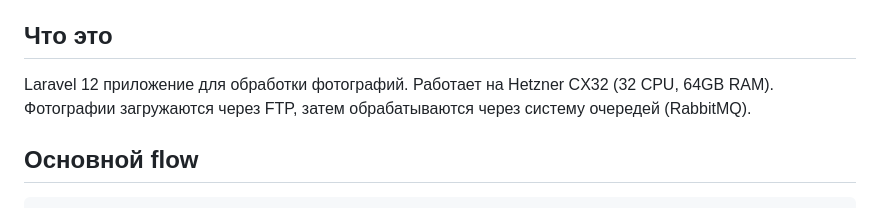
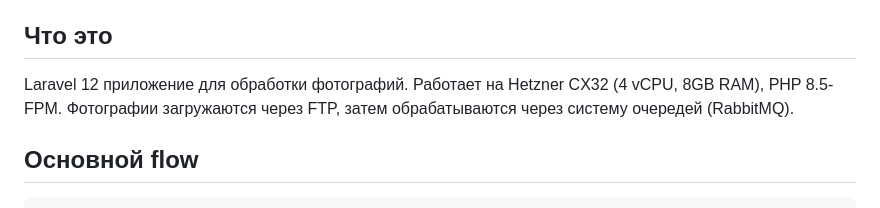
Before and after one commit to Freedom777/mig, a Markdown page: PROJECT_CONTEXT.md, the part around the change. Drawn GitHub-style.

Commit message:
Docs update with PHP8.5-FPM and Hetzner correct configuration

```diff
--- a/PROJECT_CONTEXT.md
+++ b/PROJECT_CONTEXT.md
@@ -4,7 +4,7 @@
 
 ## Что это
 
-Laravel 12 приложение для обработки фотографий. Работает на Hetzner CX32 (32 CPU, 64GB RAM).
+Laravel 12 приложение для обработки фотографий. Работает на Hetzner CX32 (4 vCPU, 8GB RAM), PHP 8.5-FPM.
 Фотографии загружаются через FTP, затем обрабатываются через систему очередей (RabbitMQ).
 
 ## Основной flow
```
Also changed, not shown: docs/summary.md (+1 -1 lines).
